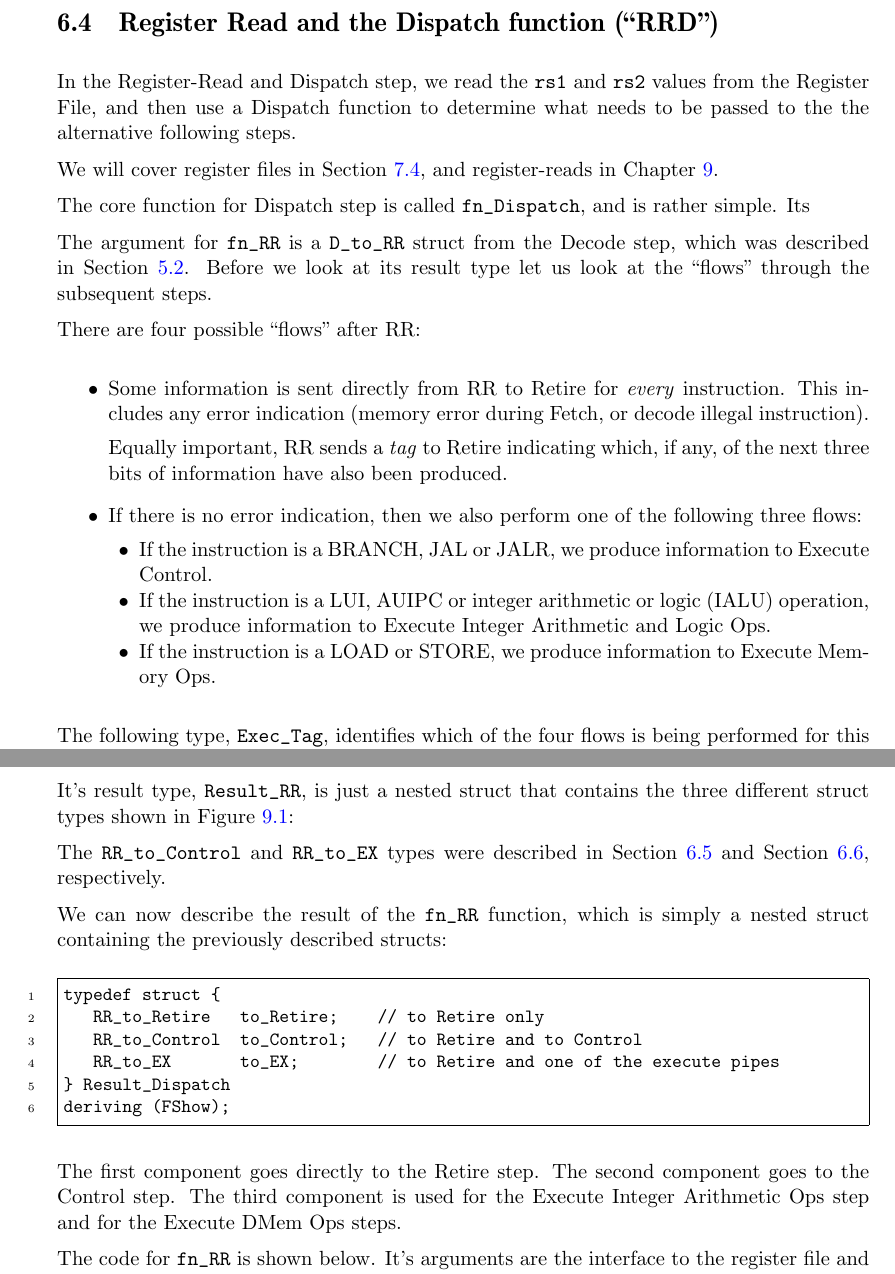
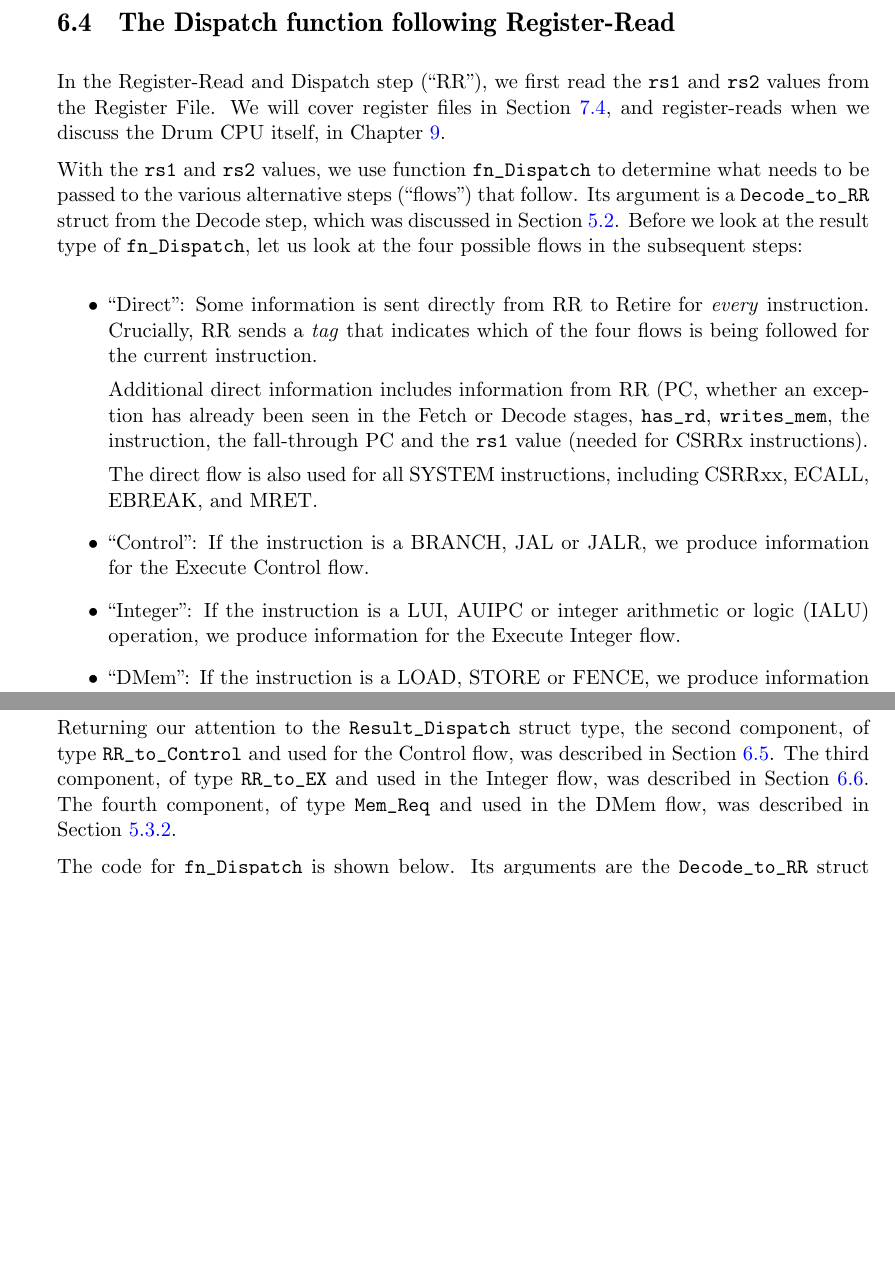
Before and after one commit to rsnikhil/Book_BLang_RISCV, a LaTeX thesis (Book_BLang_RISCV.tex, which reads ch060/ch_Core_Functions.tex): two parts of pages 66 and 67 of 169 before the commit and two parts of pages 66 and 67 of 167 after it, joined at a grey line, cut at the place of the change, the shorter picture padded with empty space. Compiled offline with pdfLaTeX.

Commit message:
More progress through Sec 6.4 fn_Dispatch

```diff
--- a/ch060/ch_Core_Functions.tex
+++ b/ch060/ch_Core_Functions.tex
@@ -201,60 +201,52 @@ check that the \verb|D_to_RR| outputs look correct.
 
 % ****************************************************************
 
-\section{Register Read and the Dispatch function (``RRD'')}
+\section{The Dispatch function following Register-Read}
 
-\label{Sec_RRD_function}
-
-\index{Register-Read and Dispatch function}
+\label{Sec_Dispatch_function}
 
 \index{fn\_Dispatch@{\tt fn\_Dispatch} (Dispatch function)}
 \index{Dispatch function ({\tt fn\_Dispatch})}
 
-In the Register-Read and Dispatch step, we read the \verb|rs1| and
-\verb|rs2| values from the Register File, and then use a Dispatch
-function to determine what needs to be passed to the the alternative
-following steps.
+In the Register-Read and Dispatch step (``RR''), we first read the
+\verb|rs1| and \verb|rs2| values from the Register File.  We will
+cover register files in Section~\ref{Sec_Register_files}, and
+register-reads when we discuss the Drum CPU itself, in
+Chapter~\ref{ch_Drum_code}.
 
-We will cover register files in Section~\ref{Sec_Register_files},
-and register-reads in Chapter~\ref{ch_Drum_code}.
-
-The core function for Dispatch step is called \verb|fn_Dispatch|, and
-is rather simple.  Its
-
-The argument for \verb|fn_RR| is a \verb|D_to_RR| struct from the
-Decode step, which was described in Section~\ref{Sec_struct_D_to_RR}.
-Before we look at its result type let us look at the ``flows'' through
-the subsequent steps.
-
-There are four possible ``flows'' after RR:
+With the \verb|rs1| and \verb|rs2| values, we use function
+\verb|fn_Dispatch| to determine what needs to be passed to the various
+alternative steps (``flows'') that follow.  Its argument is a
+\verb|Decode_to_RR| struct from the Decode step, which was discussed
+in Section~\ref{Sec_struct_D_to_RR}.  Before we look at the result
+type of \verb|fn_Dispatch|, let us look at the four possible flows in
+the subsequent steps:
 
 \begin{itemize}
 
-  \item Some information is sent directly from RR to Retire for
-    \emph{every} instruction.  This includes any error indication
-    (memory error during Fetch, or decode illegal instruction).
+  \item ``Direct'': Some information is sent directly from RR to
+        Retire for \emph{every} instruction.  Crucially, RR sends a
+        \emph{tag} that indicates which of the four flows is being
+        followed for the current instruction.
 
-    Equally important, RR sends a \emph{tag} to Retire indicating
-    which, if any, of the next three bits of information have also
-    been produced.
+        Additional direct information includes information from RR
+        (PC, whether an exception has already been seen in the Fetch
+        or Decode stages, \verb|has_rd|, \verb|writes_mem|, the
+        instruction, the fall-through PC and the \verb|rs1| value
+        (needed for CSRRx instructions).
 
-  \item If there is no error indication, then we also perform one of
-  the following three flows:
+       The direct flow is also used for all SYSTEM instructions,
+       including CSRRxx, ECALL, EBREAK, and MRET.
 
-  \begin{tightlist}
+  \item ``Control'': If the instruction is a BRANCH, JAL or JALR, we
+        produce information for the Execute Control flow.
 
-    \item If the instruction is a BRANCH, JAL or JALR, we produce
-      information to Execute Control.
+  \item ``Integer'': If the instruction is a LUI, AUIPC or integer
+        arithmetic or logic (IALU) operation, we produce information
+        for the Execute Integer flow.
 
-    \item If the instruction is a LUI, AUIPC or integer arithmetic or
-      logic (IALU) operation, we produce information to Execute Integer
-      Arithmetic and Logic Ops.
-
-    \item If the instruction is a LOAD or STORE, we produce information to
-      Execute Memory Ops.
-  \end{tightlist}
+  \item ``DMem'': If the instruction is a LOAD, STORE or FENCE, we
+        produce information for the Execute Memory flow.
 
 \end{itemize}
 
-The following type, \verb|Exec_Tag|, identifies which of the four
-flows is being performed for this instruction:
@@ -292 +266,0 @@ typedef struct {
-deriving (Bits, FShow);
@@ -306,33 +280,20 @@ whether Retire tries to write a value back to the register file nor
 not.  The \verb|fallthru_pc| is used for most instructions that
 complete successfully (without raising an exception).
 
-It's result type, \verb|Result_RR|, is just a nested struct that
-contains the three different struct types shown in
-Figure~\ref{Fig_Drum_Instr_Exec}:
+Returning our attention to the \verb|Result_Dispatch| struct type, the
+second component, of type \verb|RR_to_Control| and used for the
+Control flow, was described in Section~\ref{Sec_Control_function}. The
+third component, of type \verb|RR_to_EX| and used in the Integer flow,
+was described in Section~\ref{Sec_EXI_function}.  The fourth
+component, of type \verb|Mem_Req| and used in the DMem flow, was
+described in Section~\ref{Sec_Mem_Req}.
 
-The \verb|RR_to_Control| and \verb|RR_to_EX| types were described in
-Section~\ref{Sec_Control_function} and Section~\ref{Sec_EXI_function},
-respectively.
+The code for \verb|fn_Dispatch| is shown below.  Its arguments are the
+\verb|Decode_to_RR| struct from the Decode stage, and values from the
+source registers \verb|rs1| and \verb|rs2|.
 
-We can now describe the result of the \verb|fn_RR| function, which is
-simply a nested struct containing the previously described structs:
+\input{Code_Extracts/fn_Dispatch.tex}
 
-{\small
-\begin{Verbatim}[frame=single, numbers=left]
-typedef struct {
-   RR_to_Retire   to_Retire;    // to Retire only
-   RR_to_Control  to_Control;   // to Retire and to Control
-   RR_to_EX       to_EX;        // to Retire and one of the execute pipes
-} Result_Dispatch
-deriving (FShow);
-\end{Verbatim}
-}
+Lines 7-14 compute \verb|exec_tag|, {\ie} the flow to be followed.
 
-The first component goes directly to the Retire step.  The second
-component goes to the Control step.  The third component is used for
-the Execute Integer Arithmetic Ops step and for the Execute DMem Ops
-steps.
 
-The code for \verb|fn_RR| is shown below.  It's arguments are the
-interface to the register file and the information from the Decode
-step:
```
Also changed, not shown: ch020_ISA/ch_ISA.tex (+25 -22 lines), ch120/ch_Fife_Code.tex (+1 -1 lines), ch060/ch_Core_Functions.tex (120 more changed lines), 1 other file.
